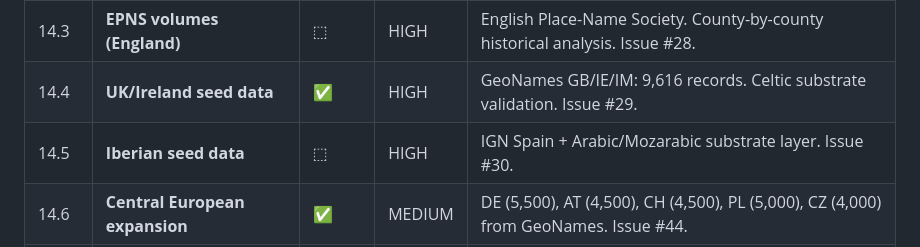
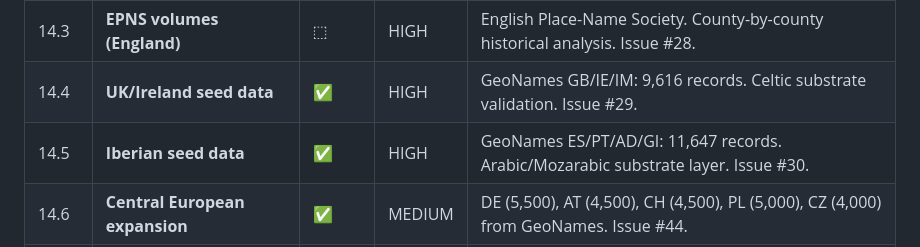
Before and after one commit to egkristi/ToponymiaEuropaea, a Markdown page: ROADMAP.md, the part around one of its changes. Rendered like a GitHub page.

```diff
--- a/ROADMAP.md
+++ b/ROADMAP.md
@@ -431,7 +431,7 @@ Scale from 2,936 records (5 Nordic countries) to continental coverage. Prerequis
 | 14.2 | **Diplomatarium Norvegicum attestations** | ⬚ | **HIGH** | Medieval charter attestations with dates. ~10,000 dated forms. Issue #21. |
 | 14.3 | **EPNS volumes (England)** | ⬚ | HIGH | English Place-Name Society. County-by-county historical analysis. Issue #28. |
 | 14.4 | **UK/Ireland seed data** | ✅ | HIGH | GeoNames GB/IE/IM: 9,616 records. Celtic substrate validation. Issue #29. |
-| 14.5 | **Iberian seed data** | ⬚ | HIGH | IGN Spain + Arabic/Mozarabic substrate layer. Issue #30. |
+| 14.5 | **Iberian seed data** | ✅ | HIGH | GeoNames ES/PT/AD/GI: 11,647 records. Arabic/Mozarabic substrate layer. Issue #30. |
 | 14.6 | **Central European expansion** | ✅ | MEDIUM | DE (5,500), AT (4,500), CH (4,500), PL (5,000), CZ (4,000) from GeoNames. Issue #44. |
 | 14.7 | **Baltic states** | ✅ | MEDIUM | Estonia (47 cities), Lithuania (81 cities), Latvia (83 cities). Wikidata + OSM polygon geometry. Historical German/Polish/Swedish name layers. |
 | 14.8 | **Balkans & Southeast Europe** | ⬚ | LOW | Complex stratigraphy: Illyrian → Latin → Slavic → Ottoman → modern. |
```
Also changed, not shown: other parts of ROADMAP.md (+1 -1 lines), README.md (+5 -4 lines).
